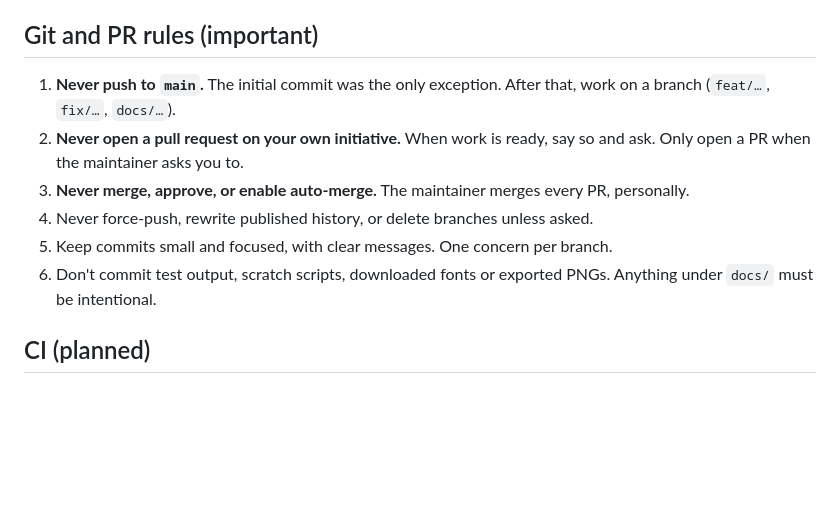
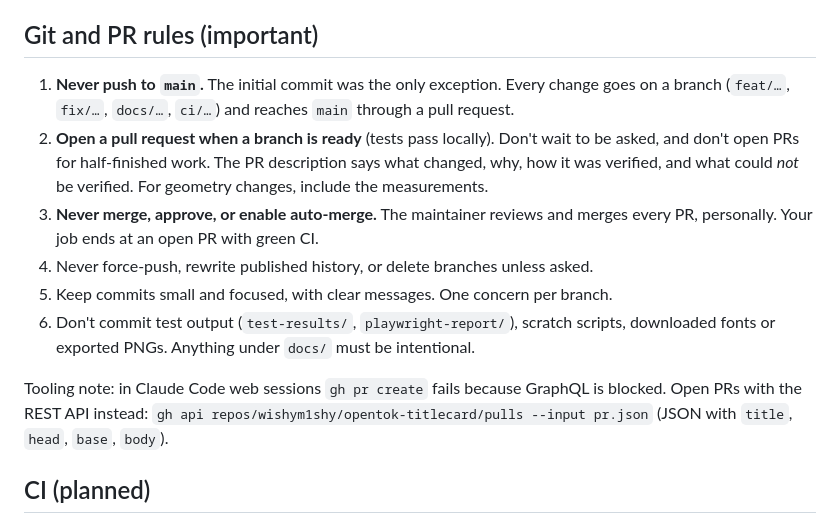
Before and after one commit to wishym1shy/opentitlecard, a Markdown page: CLAUDE.md, the part around the change. Drawn GitHub-style; blank space fills up the shorter version.

Commit message:
docs: let Claude open PRs, keep merging with the maintainer
Update the PR policy in CLAUDE.md: Claude opens a pull request when a
branch is ready; the maintainer reviews and merges every PR. Claude never
merges, approves, or enables auto-merge. Add a note that `gh pr create`
is unavailable in web sessions (GraphQL blocked) and the REST API is used.

Co-Authored-By: Claude Sonnet 5.5 <noreply@anthropic.com>
Claude-Session: https://claude.ai/code/session_01HzRfhZCyprzouzr7V3SFNZ

```diff
--- a/CLAUDE.md
+++ b/CLAUDE.md
@@ -12,12 +12,14 @@ Read this first. It describes the app, the rules for changing it, and how to wor
 
 ## Git and PR rules (important)
 
-1. **Never push to `main`.** The initial commit was the only exception. After that, work on a branch (`feat/…`, `fix/…`, `docs/…`).
-2. **Never open a pull request on your own initiative.** When work is ready, say so and ask. Only open a PR when the maintainer asks you to.
-3. **Never merge, approve, or enable auto-merge.** The maintainer merges every PR, personally.
+1. **Never push to `main`.** The initial commit was the only exception. Every change goes on a branch (`feat/…`, `fix/…`, `docs/…`, `ci/…`) and reaches `main` through a pull request.
+2. **Open a pull request when a branch is ready** (tests pass locally). Don't wait to be asked, and don't open PRs for half-finished work. The PR description says what changed, why, how it was verified, and what could *not* be verified. For geometry changes, include the measurements.
+3. **Never merge, approve, or enable auto-merge.** The maintainer reviews and merges every PR, personally. Your job ends at an open PR with green CI.
 4. Never force-push, rewrite published history, or delete branches unless asked.
 5. Keep commits small and focused, with clear messages. One concern per branch.
-6. Don't commit test output, scratch scripts, downloaded fonts or exported PNGs. Anything under `docs/` must be intentional.
+6. Don't commit test output (`test-results/`, `playwright-report/`), scratch scripts, downloaded fonts or exported PNGs. Anything under `docs/` must be intentional.
+
+Tooling note: in Claude Code web sessions `gh pr create` fails because GraphQL is blocked. Open PRs with the REST API instead: `gh api repos/wishym1shy/opentok-titlecard/pulls --input pr.json` (JSON with `title`, `head`, `base`, `body`).
 
 ## CI (planned)
 
```
